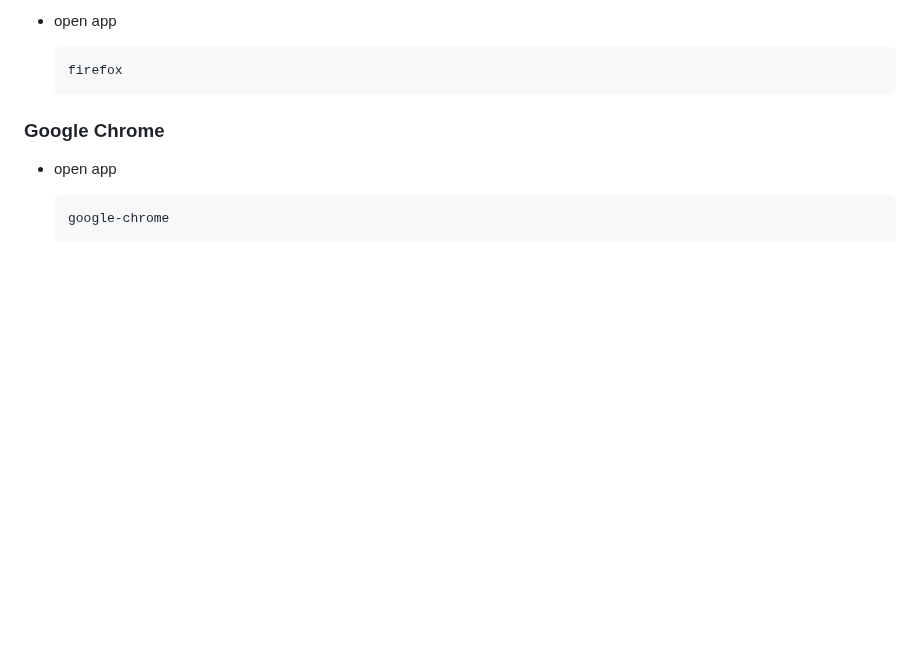
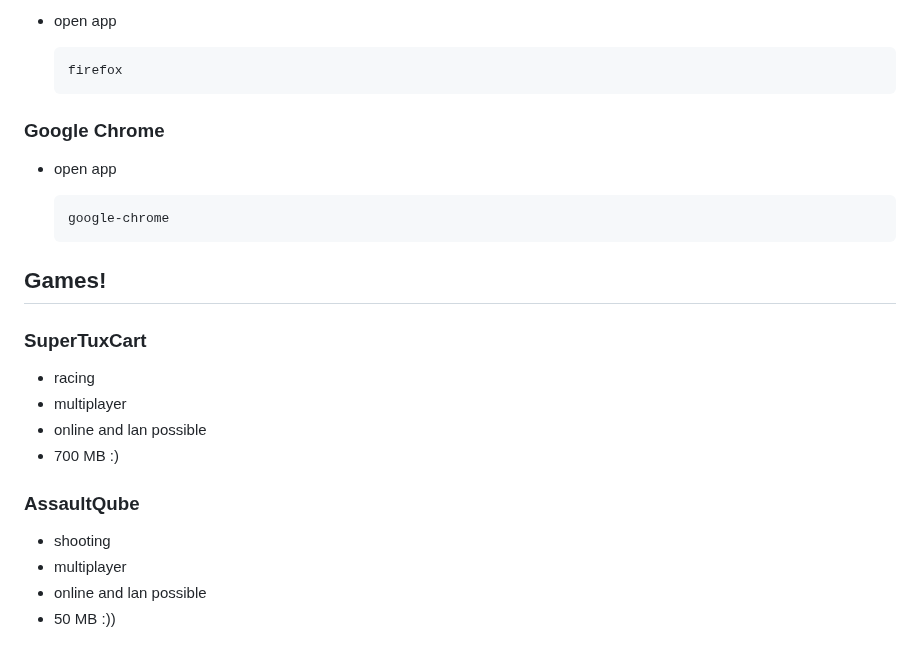
Before and after one commit to ay-ref/linux, a Markdown page: README.md, the part around the change. Drawn GitHub-style; blank space fills up the shorter version.

````diff
--- a/README.md
+++ b/README.md
@@ -602,3 +602,19 @@ and encrypting data across a network.
   ```shell
   google-chrome
   ```
+
+## Games!
+
+### SuperTuxCart
+
+- racing
+- multiplayer
+- online and lan possible
+- 700 MB :)
+
+### AssaultQube
+
+- shooting
+- multiplayer
+- online and lan possible
+- 50 MB :))
````
